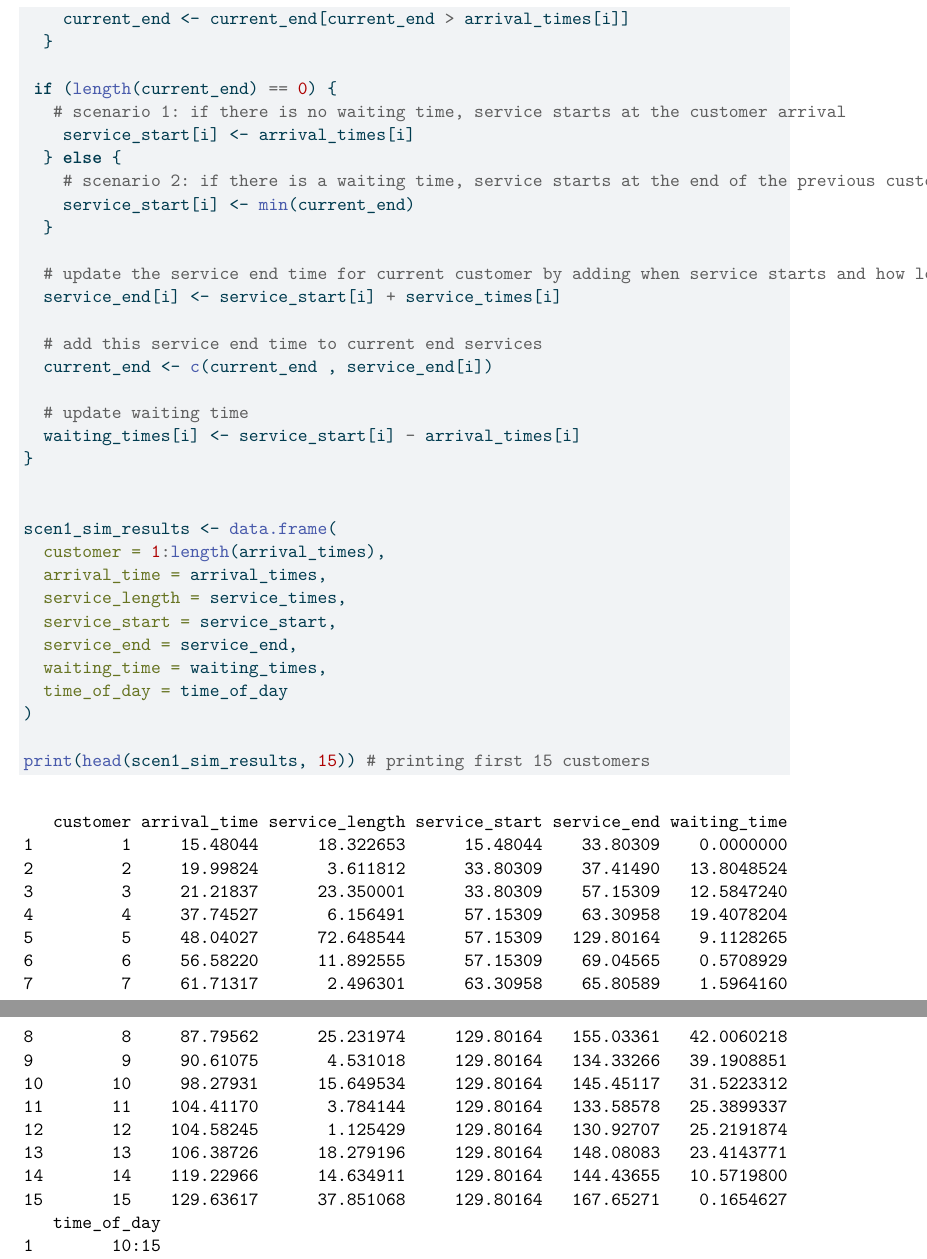
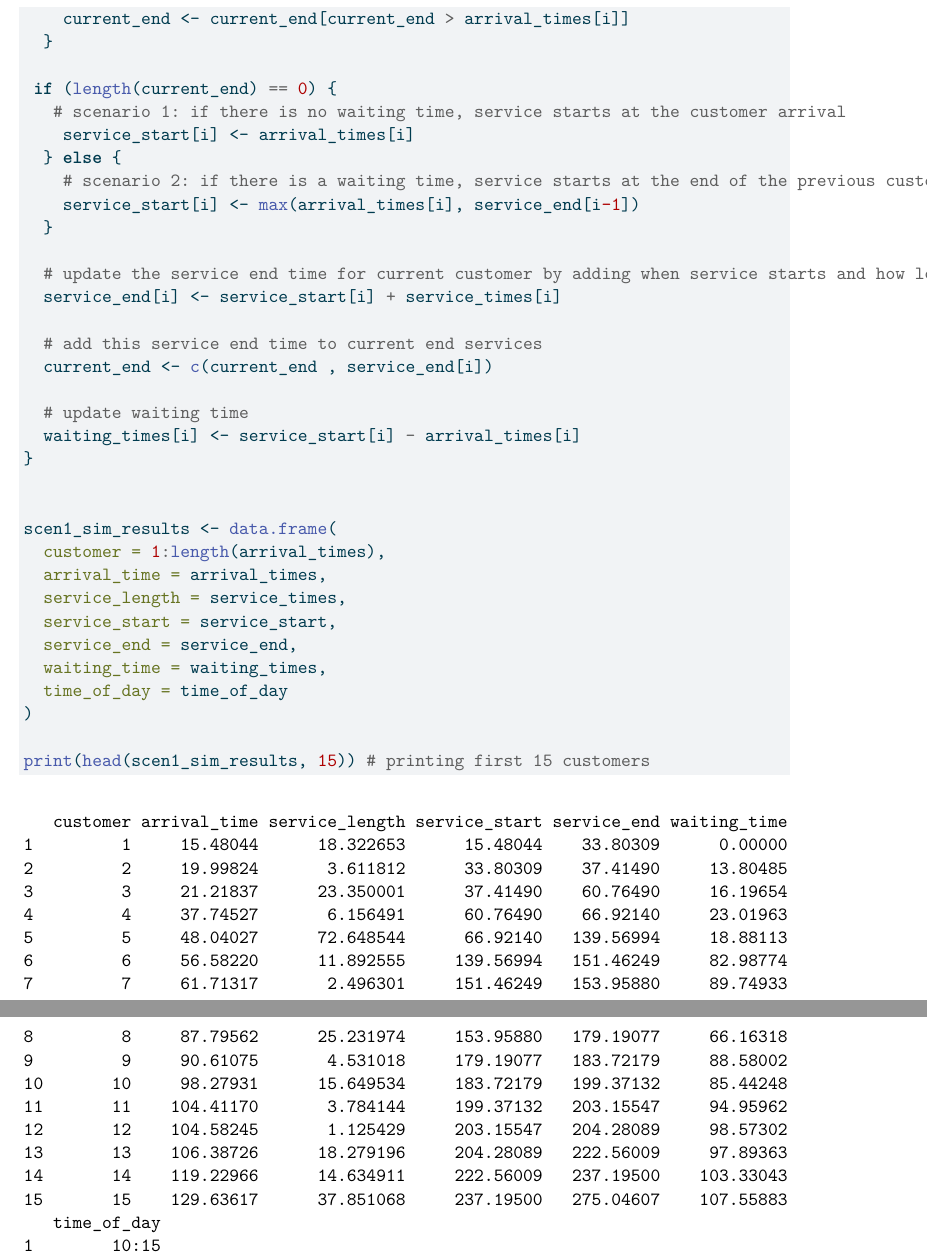
Before and after one commit to anthonyrzhao/sta240_final_project, a Quarto document (sta240_final_project.qmd): two parts of pages 6 and 7 of 18, joined at a grey line, cut so that both start at the same text. The pictures show the output file sta240_final_project.pdf that the author committed with the source.

Commit message:
edit to waiting time code

```diff
--- a/sta240_final_project.qmd
+++ b/sta240_final_project.qmd
@@ -167,7 +167,7 @@ for (i in 1:length(arrival_times)) {
     service_start[i] <- arrival_times[i]
   } else {
     # scenario 2: if there is a waiting time, service starts at the end of the previous customer's end time
-    service_start[i] <- min(current_end)
+    service_start[i] <- max(arrival_times[i], service_end[i-1])
   }
 
   # update the service end time for current customer by adding when service starts and how long the service takes
```
Also changed, not shown: sta240_final_project.pdf.
